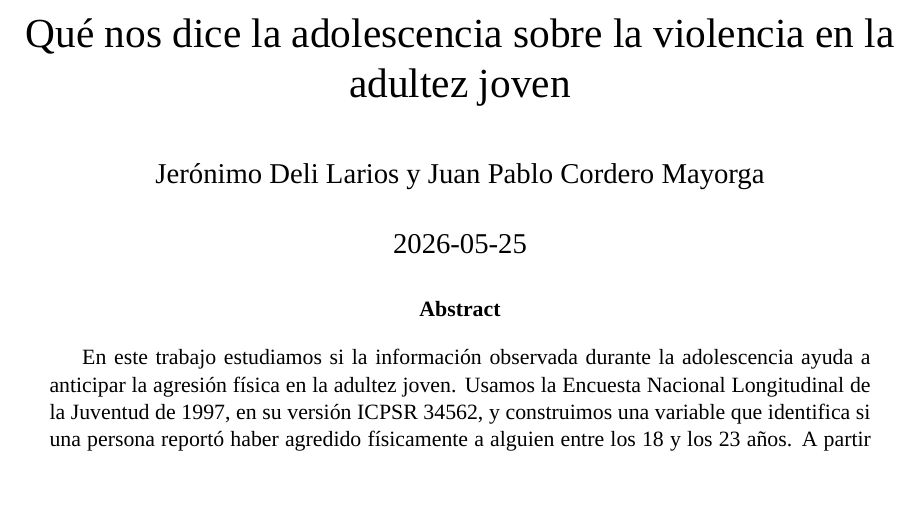
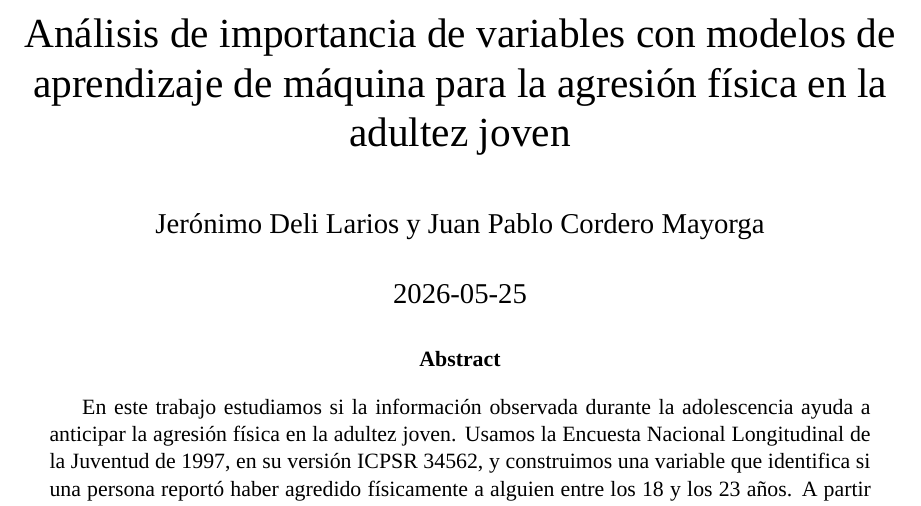
Before and after one commit to Cord210802/final-pol-pub-2, a Quarto document (paper/paper.qmd): part of page 1 of 21, cut at the place of the change. The pictures show the output file paper/paper.pdf that the author committed with the source.

Commit message:
Ajusta titulo del paper

```diff
--- a/paper/paper.qmd
+++ b/paper/paper.qmd
@@ -1,5 +1,5 @@
 ---
-title: "Qué nos dice la adolescencia sobre la violencia en la adultez joven"
+title: "Análisis de importancia de variables con modelos de aprendizaje de máquina para la agresión física en la adultez joven"
 author: "Jerónimo Deli Larios y Juan Pablo Cordero Mayorga"
 date: "2026-05-25"
 lang: es
```
Also changed, not shown: paper/paper.pdf.
